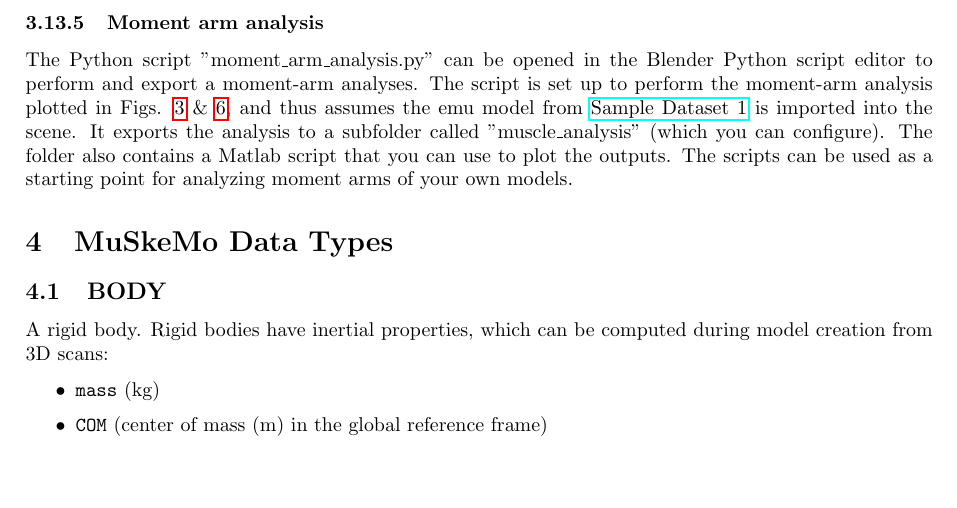
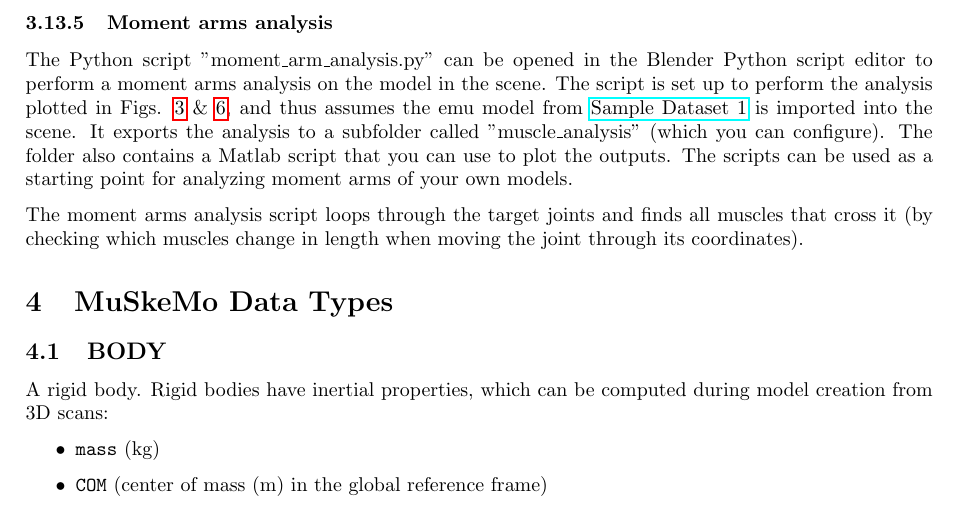
Before and after one commit to PashavanBijlert/MuSkeMo, a LaTeX document (MuSkeMo manual/MuSkeMo manual.tex): part of page 19 of 35, cut so that both start at the same text, the shorter picture padded with empty space. Compiled offline with pdfLaTeX.

Commit message:
Fix typos

```diff
--- a/MuSkeMo manual/MuSkeMo manual.tex
+++ b/MuSkeMo manual/MuSkeMo manual.tex
@@ -564,8 +564,10 @@ The Python script "ComputeClosestPointBetweenMeshes.py" can be run in the Blende
 Run this script in the Blender script editor (after filling in a target muscle) to get its current length. Can be used in more elaborate scripts and functions (e.g., for computing moment arms).
 
 
-\subsubsection{Moment arm analysis}
-The Python script "moment\_arm\_analysis.py" can be opened in the Blender Python script editor to perform and export a moment-arm analyses. The script is set up to perform the moment-arm analysis plotted in Figs. \ref{fig:momentarmscombined} \& \ref{fig:momentarmsindividual}, and thus assumes the emu model from \href{https://github.com/PashavanBijlert/MuSkeMo/releases/tag/v0.x-sampledataset1}{Sample Dataset 1} is imported into the scene. It exports the analysis to a subfolder called "muscle\_analysis" (which you can configure). The folder also contains a Matlab script that you can use to plot the outputs. The scripts can be used as a starting point for analyzing moment arms of your own models.
+\subsubsection{Moment arms analysis}
+The Python script "moment\_arm\_analysis.py" can be opened in the Blender Python script editor to perform a moment arms analysis on the model in the scene. The script is set up to perform the analysis plotted in Figs. \ref{fig:momentarmscombined} \& \ref{fig:momentarmsindividual}, and thus assumes the emu model from \href{https://github.com/PashavanBijlert/MuSkeMo/releases/tag/v0.x-sampledataset1}{Sample Dataset 1} is imported into the scene. It exports the analysis to a subfolder called "muscle\_analysis" (which you can configure). The folder also contains a Matlab script that you can use to plot the outputs. The scripts can be used as a starting point for analyzing moment arms of your own models.
+
+The moment arms analysis script loops through the target joints and finds all muscles that cross it (by checking which muscles change in length when moving the joint through its coordinates).
 
 
 \section{MuSkeMo Data Types}
```
Also changed, not shown: MuSkeMo manual/MuSkeMo manual.pdf.
